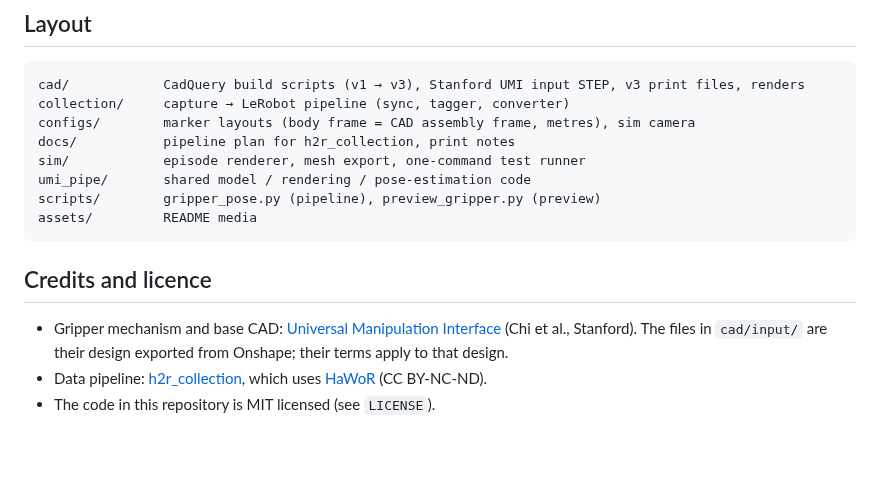
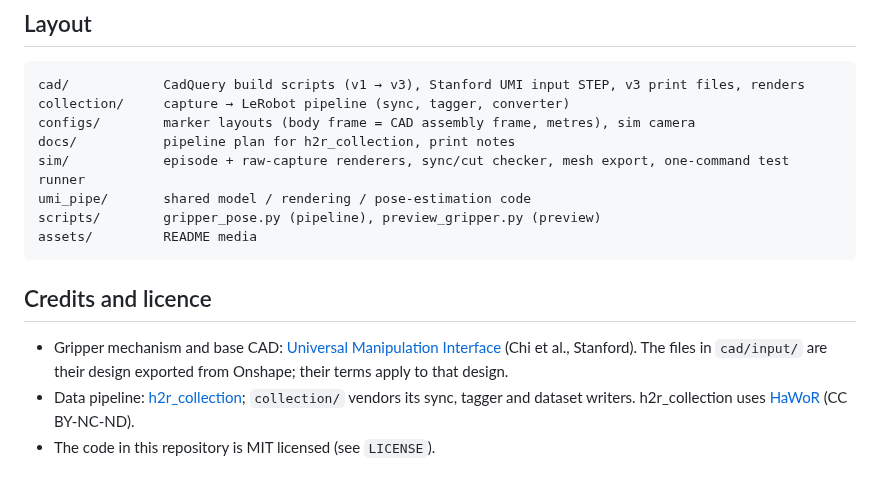
Before and after one commit to ravikola02/egoumi, a Markdown page: README.md, the part around one of its changes. GitHub-like rendering; blank space fills up the shorter version.

```diff
--- a/README.md
+++ b/README.md
@@ -70,7 +85,7 @@ cad/            CadQuery build scripts (v1 → v3), Stanford UMI input STEP, v3
 collection/     capture → LeRobot pipeline (sync, tagger, converter)
 configs/        marker layouts (body frame = CAD assembly frame, metres), sim camera
 docs/           pipeline plan for h2r_collection, print notes
-sim/            episode renderer, mesh export, one-command test runner
+sim/            episode + raw-capture renderers, sync/cut checker, mesh export, one-command test runner
 umi_pipe/       shared model / rendering / pose-estimation code
 scripts/        gripper_pose.py (pipeline), preview_gripper.py (preview)
 assets/         README media
@@ -79,6 +94,7 @@ assets/         README media
 ## Credits and licence
 - Gripper mechanism and base CAD: [Universal Manipulation Interface](https://umi-gripper.github.io/) (Chi et al.,
   Stanford). The files in `cad/input/` are their design exported from Onshape; their terms apply to that design.
-- Data pipeline: [h2r_collection](https://github.com/ravikola02/h2r_collection), which uses
+- Data pipeline: [h2r_collection](https://github.com/ravikola02/h2r_collection); `collection/` vendors its sync,
+  tagger and dataset writers. h2r_collection uses
   [HaWoR](https://github.com/ThunderVVV/HaWoR) (CC BY-NC-ND).
 - The code in this repository is MIT licensed (see `LICENSE`).
```
Also changed, not shown: other parts of README.md (+19 -4 lines), assets/dataset_trajectories.png (added), 2 other files.
